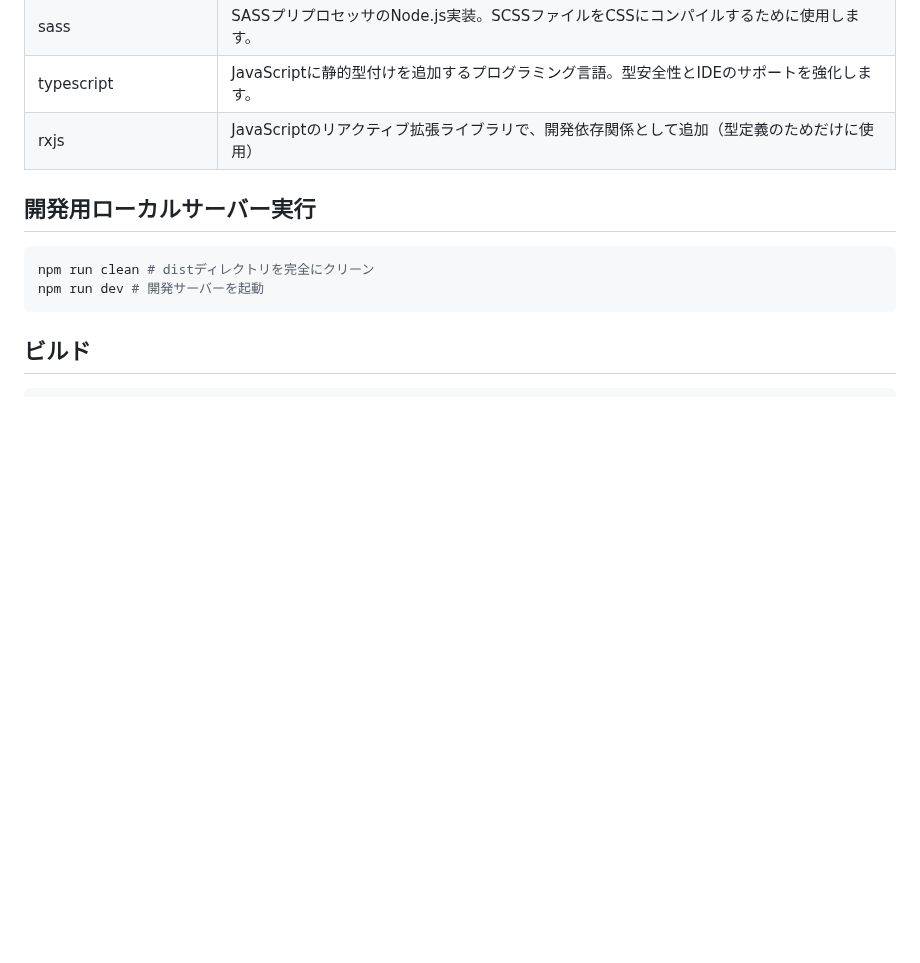
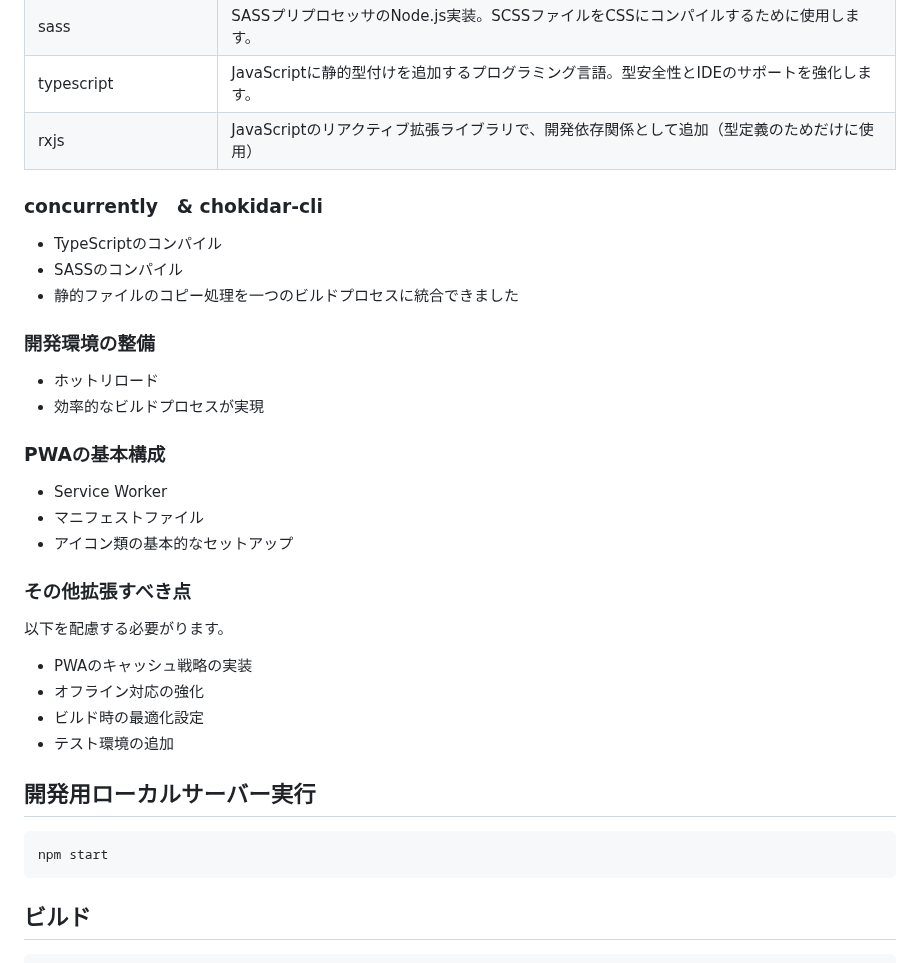
Before and after one commit to bonji-396/TypeScript-PWA-template, a Markdown page: README.md, the part around the change. Rendered like a GitHub page; blank space fills up the shorter version.

Commit message:
README.mdを修正

````diff
--- a/README.md
+++ b/README.md
@@ -51,11 +51,36 @@ npm install
 |typescript|JavaScriptに静的型付けを追加するプログラミング言語。型安全性とIDEのサポートを強化します。|
 |rxjs|JavaScriptのリアクティブ拡張ライブラリで、開発依存関係として追加（型定義のためだけに使用）|
 
+### concurrently　& chokidar-cli
+
+- TypeScriptのコンパイル
+- SASSのコンパイル
+- 静的ファイルのコピー処理を一つのビルドプロセスに統合できました
+
+
+### 開発環境の整備
+
+- ホットリロード
+- 効率的なビルドプロセスが実現
+
+
+### PWAの基本構成
+
+- Service Worker
+- マニフェストファイル
+- アイコン類の基本的なセットアップ
+
+### その他拡張すべき点
+以下を配慮する必要がります。
+- PWAのキャッシュ戦略の実装
+- オフライン対応の強化
+- ビルド時の最適化設定
+- テスト環境の追加
+
 ## 開発用ローカルサーバー実行
 
 ```zsh
-npm run clean # distディレクトリを完全にクリーン
-npm run dev # 開発サーバーを起動
+npm start
 ```
 
 ## ビルド
````
